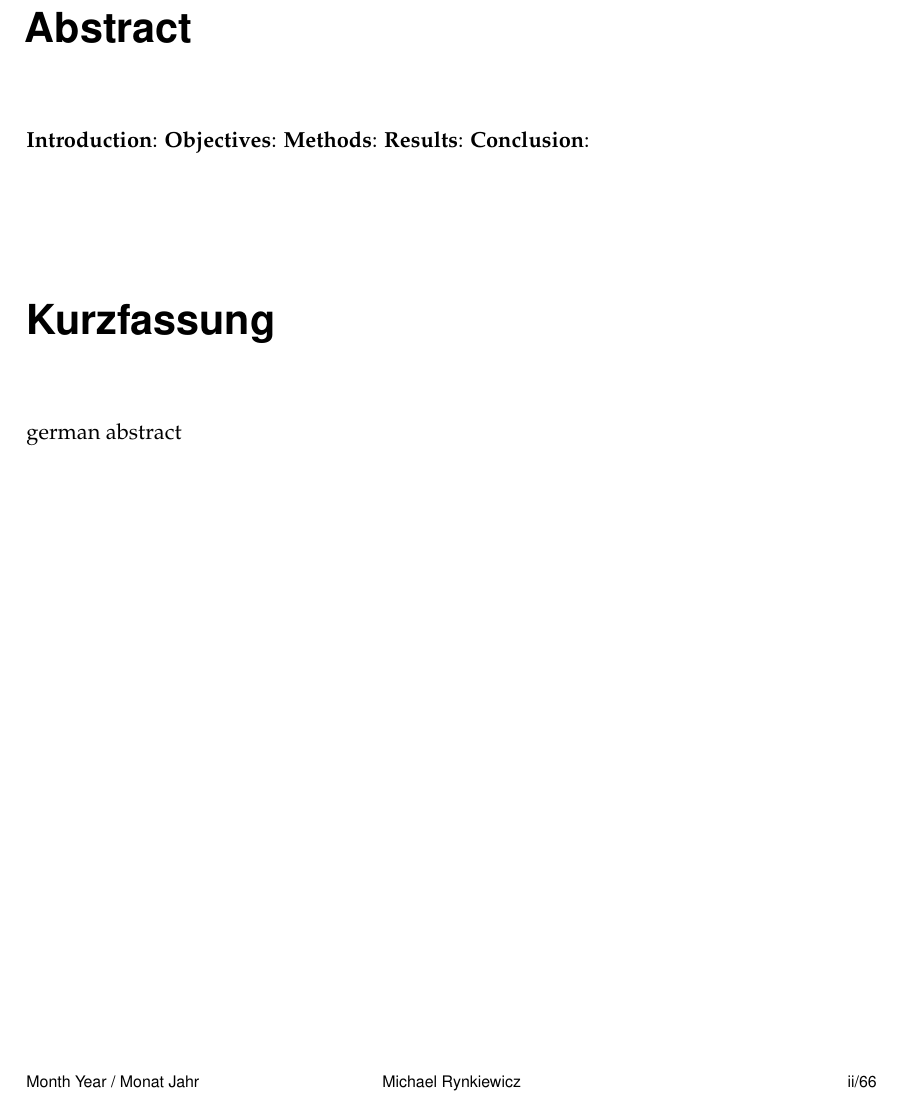
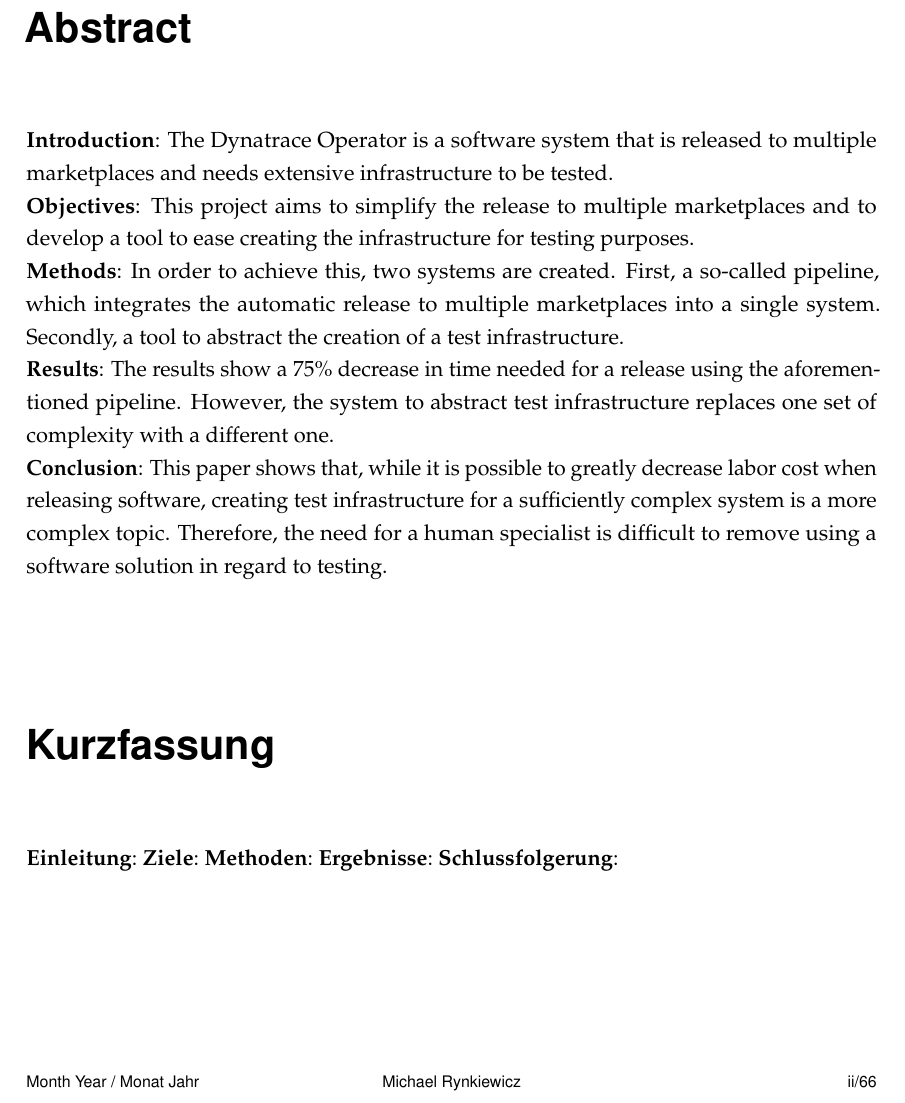
Before and after one commit to meik99/MastersThesis, a LaTeX thesis (MAIN.tex, which reads chapters/abstract/english.tex, chapters/abstract/german.tex): part of page 3 of 73, cut so that both start at the same text. Compiled offline with pdfLaTeX.

Commit message:
adds english abstract

```diff
--- a/chapters/abstract/english.tex
+++ b/chapters/abstract/english.tex
@@ -1,5 +1,9 @@
-\textbf{Introduction}:
-\textbf{Objectives}:
-\textbf{Methods}:
-\textbf{Results}:
-\textbf{Conclusion}:
+\textbf{Introduction}: The Dynatrace Operator is a software system that is released to multiple marketplaces and needs extensive infrastructure to be tested. \\
+\textbf{Objectives}: This project aims to simplify the release to multiple marketplaces and to develop a tool to ease creating the infrastructure for testing purposes. \\
+\textbf{Methods}: In order to achieve this, two systems are created.
+First, a so-called pipeline, which integrates the automatic release to multiple marketplaces into a single system.
+Secondly, a tool to abstract the creation of a test infrastructure. \\
+\textbf{Results}: The results show a $75 \%$ decrease in time needed for a release using the aforementioned pipeline.
+However, the system to abstract test infrastructure replaces one set of complexity with a different one. \\
+\textbf{Conclusion}: This paper shows that, while it is possible to greatly decrease labor cost when releasing software, creating test infrastructure for a sufficiently complex system is a more complex topic.
+Therefore, the need for a human specialist is difficult to remove using a software solution in regard to testing.
--- a/chapters/abstract/german.tex
+++ b/chapters/abstract/german.tex
@@ -1 +1,5 @@
-german abstract
+\textbf{Einleitung}:
+\textbf{Ziele}:
+\textbf{Methoden}:
+\textbf{Ergebnisse}:
+\textbf{Schlussfolgerung}:
```
